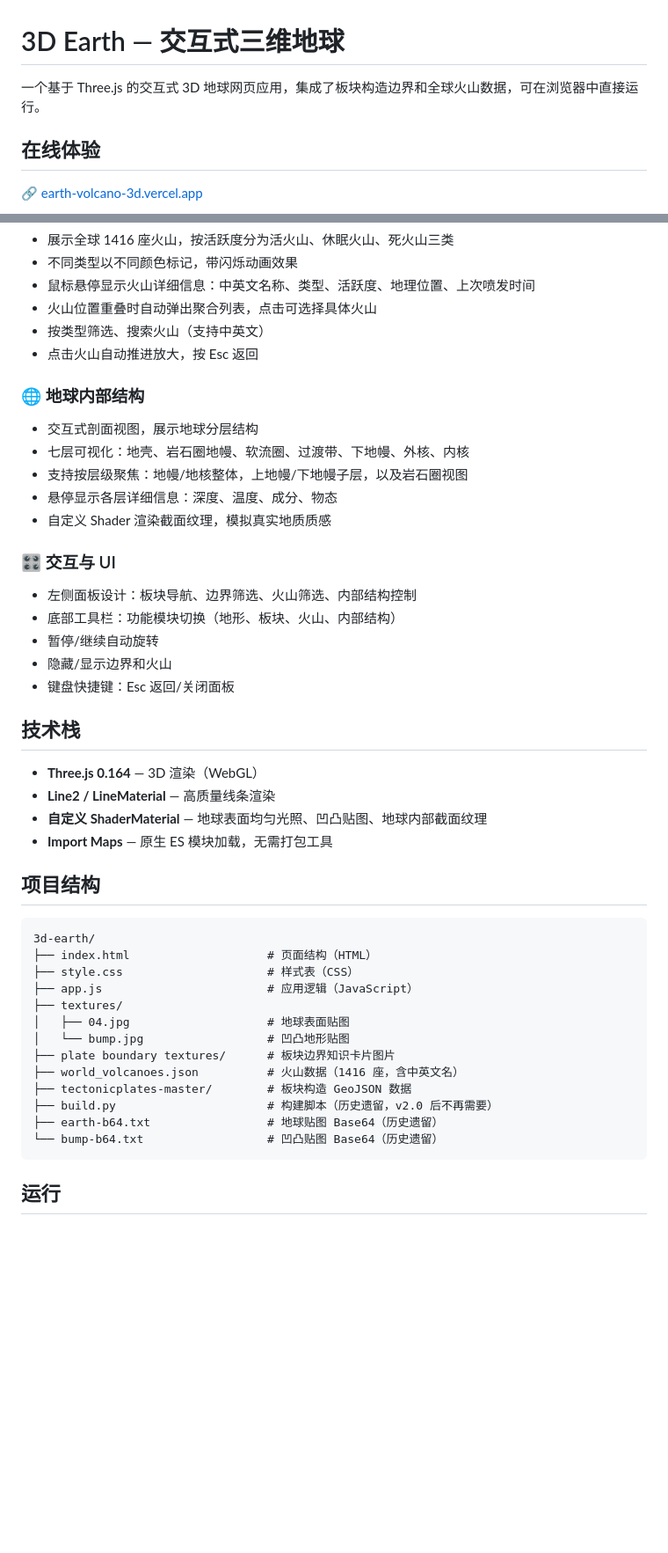
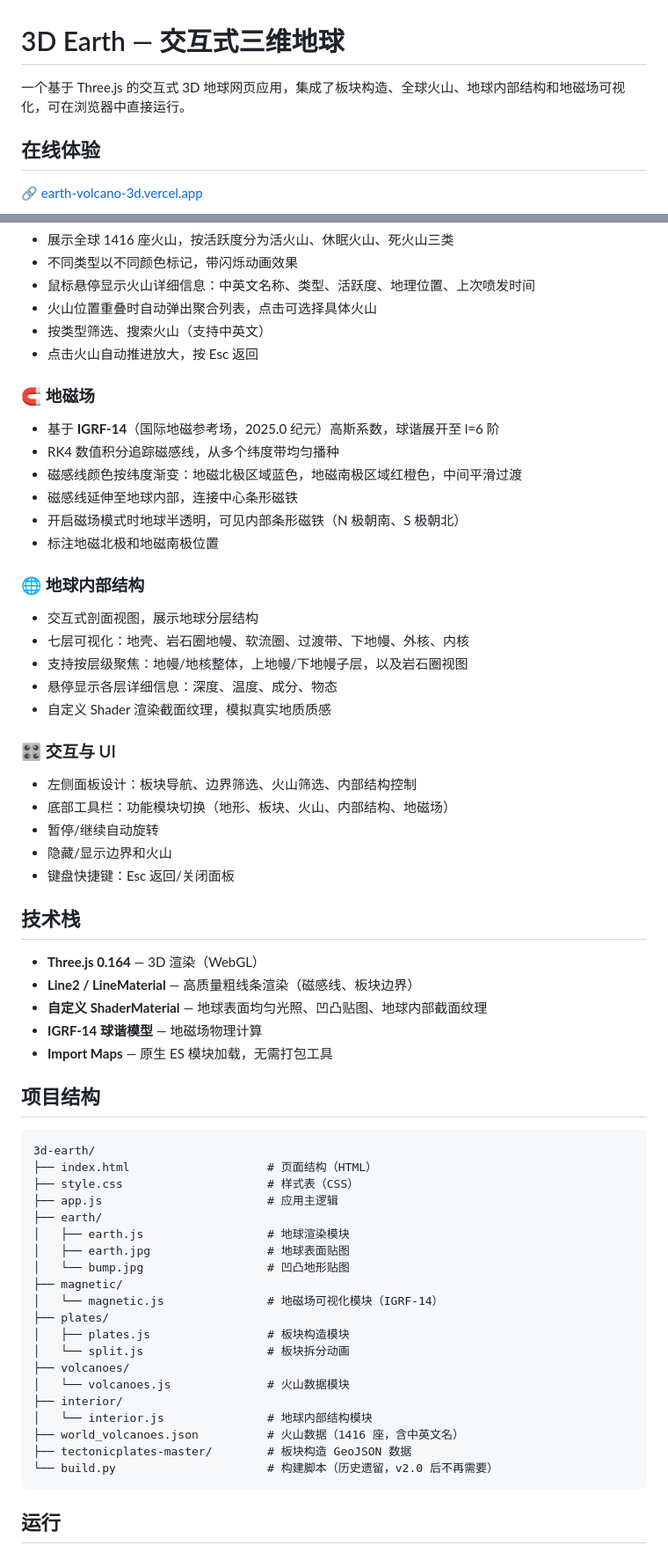
Before and after one commit to Lyroat/3d-earth, a Markdown page: README.md, 2 parts joined by grey strips. Shown at 88% size. Drawn GitHub-style; blank space fills up the shorter version.

Commit message:
更新 README：新增地磁场功能说明与 IGRF-14 数据来源
Co-authored-by: Cursor <cursoragent@cursor.com>

````diff
--- a/README.md
+++ b/README.md
@@ -1,6 +1,6 @@
 # 3D Earth — 交互式三维地球
 
-一个基于 Three.js 的交互式 3D 地球网页应用，集成了板块构造边界和全球火山数据，可在浏览器中直接运行。
+一个基于 Three.js 的交互式 3D 地球网页应用，集成了板块构造、全球火山、地球内部结构和地磁场可视化，可在浏览器中直接运行。
 
 ## 在线体验
 
@@ -28,6 +28,14 @@
 - 按类型筛选、搜索火山（支持中英文）
 - 点击火山自动推进放大，按 Esc 返回
 
+### 🧲 地磁场
+- 基于 **IGRF-14**（国际地磁参考场，2025.0 纪元）高斯系数，球谐展开至 l=6 阶
+- RK4 数值积分追踪磁感线，从多个纬度带均匀播种
+- 磁感线颜色按纬度渐变：地磁北极区域蓝色，地磁南极区域红橙色，中间平滑过渡
+- 磁感线延伸至地球内部，连接中心条形磁铁
+- 开启磁场模式时地球半透明，可见内部条形磁铁（N 极朝南、S 极朝北）
+- 标注地磁北极和地磁南极位置
+
 ### 🌐 地球内部结构
 - 交互式剖面视图，展示地球分层结构
 - 七层可视化：地壳、岩石圈地幔、软流圈、过渡带、下地幔、外核、内核
@@ -37,7 +45,7 @@
 
 ### 🎛 交互与 UI
 - 左侧面板设计：板块导航、边界筛选、火山筛选、内部结构控制
-- 底部工具栏：功能模块切换（地形、板块、火山、内部结构）
+- 底部工具栏：功能模块切换（地形、板块、火山、内部结构、地磁场）
 - 暂停/继续自动旋转
 - 隐藏/显示边界和火山
 - 键盘快捷键：Esc 返回/关闭面板
@@ -45,8 +53,9 @@
 ## 技术栈
 
 - **Three.js 0.164** — 3D 渲染（WebGL）
-- **Line2 / LineMaterial** — 高质量线条渲染
+- **Line2 / LineMaterial** — 高质量粗线条渲染（磁感线、板块边界）
 - **自定义 ShaderMaterial** — 地球表面均匀光照、凹凸贴图、地球内部截面纹理
+- **IGRF-14 球谐模型** — 地磁场物理计算
 - **Import Maps** — 原生 ES 模块加载，无需打包工具
 
 ## 项目结构
@@ -55,16 +64,23 @@
 3d-earth/
 ├── index.html                    # 页面结构（HTML）
 ├── style.css                     # 样式表（CSS）
-├── app.js                        # 应用逻辑（JavaScript）
-├── textures/
-│   ├── 04.jpg                    # 地球表面贴图
+├── app.js                        # 应用主逻辑
+├── earth/
+│   ├── earth.js                  # 地球渲染模块
+│   ├── earth.jpg                 # 地球表面贴图
 │   └── bump.jpg                  # 凹凸地形贴图
-├── plate boundary textures/      # 板块边界知识卡片图片
+├── magnetic/
+│   └── magnetic.js               # 地磁场可视化模块（IGRF-14）
+├── plates/
+│   ├── plates.js                 # 板块构造模块
+│   └── split.js                  # 板块拆分动画
+├── volcanoes/
+│   └── volcanoes.js              # 火山数据模块
+├── interior/
+│   └── interior.js               # 地球内部结构模块
 ├── world_volcanoes.json          # 火山数据（1416 座，含中英文名）
 ├── tectonicplates-master/        # 板块构造 GeoJSON 数据
-├── build.py                      # 构建脚本（历史遗留，v2.0 后不再需要）
-├── earth-b64.txt                 # 地球贴图 Base64（历史遗留）
-└── bump-b64.txt                  # 凹凸贴图 Base64（历史遗留）
+└── build.py                      # 构建脚本（历史遗留，v2.0 后不再需要）
 ```
 
 ## 运行
````
Also changed, not shown: other parts of README.md (+2 -0 lines).
